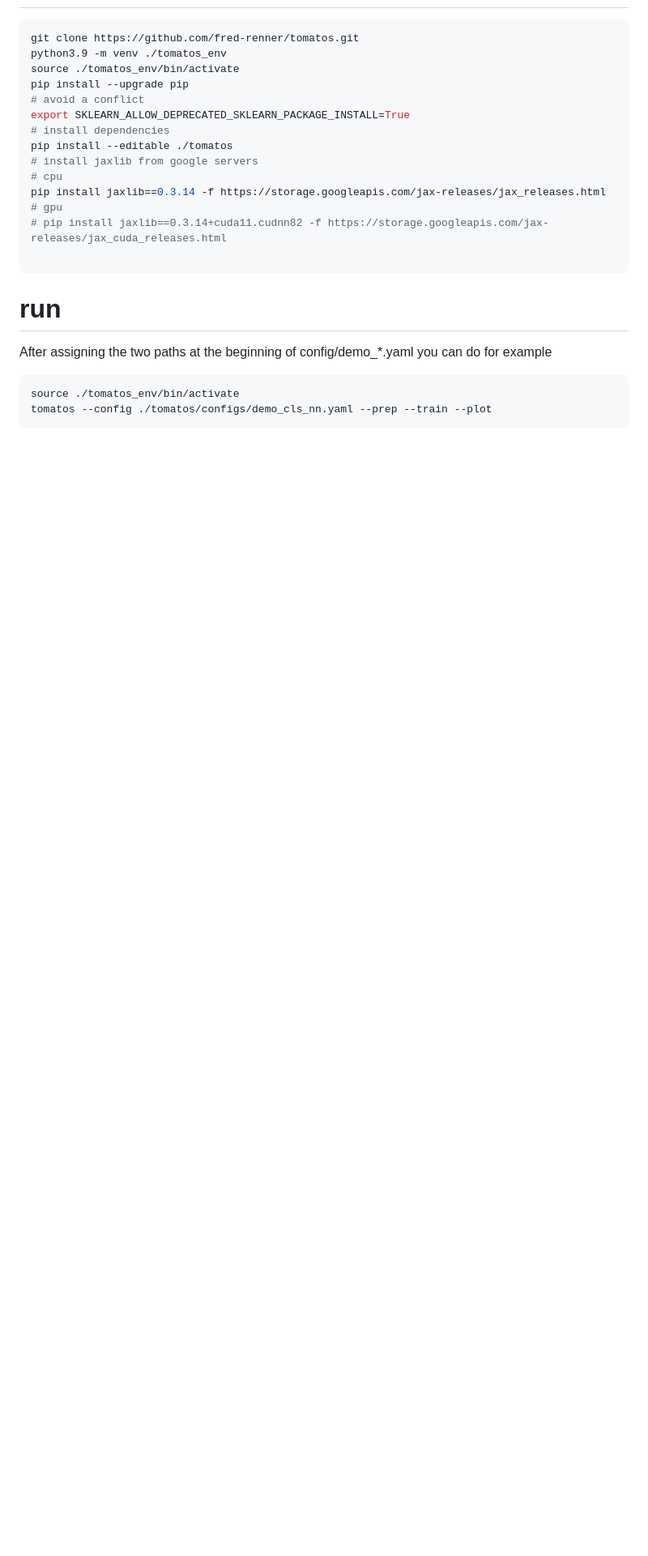
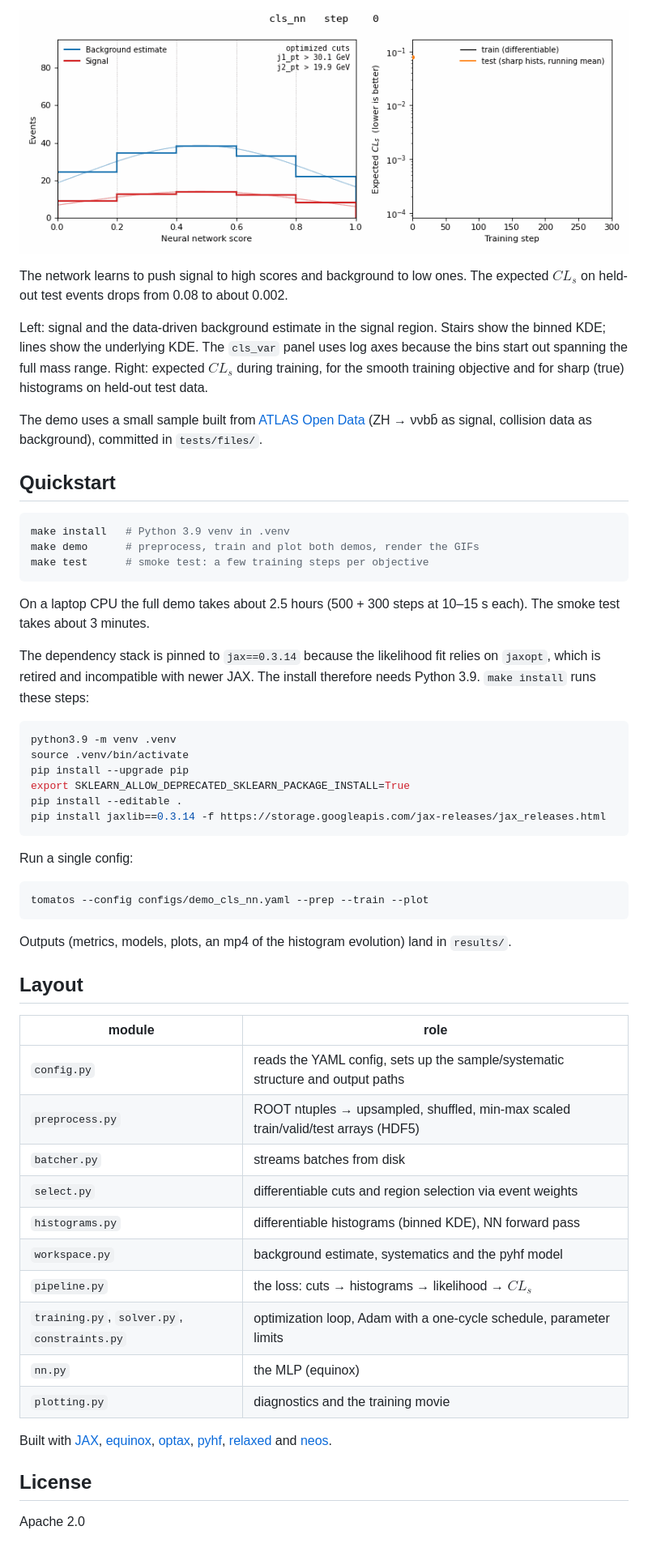
Before and after one commit to fred-renner/tomatos, a Markdown page: README.md, the part around one of its changes. Shown at 81% size. Rendered like a GitHub page; pictures changed too: assets/cls_nn.gif (added); blank space fills up the shorter version.

Commit message:
Rewrite README with demo GIFs
Co-Authored-By: Claude Opus 5.5 <noreply@anthropic.com>

````diff
--- a/README.md
+++ b/README.md
@@ -8,23 +34,57 @@ https://tomatos.readthedocs.io
+![cls_nn](assets/cls_nn.gif)
+
+The network learns to push signal to high scores and background to low ones. The expected $CL_s$ on held-out test events drops from 0.08 to about 0.002.
+
+Left: signal and the data-driven background estimate in the signal region. Stairs show the binned KDE; lines show the underlying KDE. The `cls_var` panel uses log axes because the bins start out spanning the full mass range. Right: expected $CL_s$ during training, for the smooth training objective and for sharp (true) histograms on held-out test data.
+
+The demo uses a small sample built from [ATLAS Open Data](https://opendata.atlas.cern) (ZH → ννbb̄ as signal, collision data as background), committed in `tests/files/`.
+
+## Quickstart
+
 ```bash
-git clone https://github.com/fred-renner/tomatos.git
-python3.9 -m venv ./tomatos_env
-source ./tomatos_env/bin/activate
-pip install --upgrade pip
-# avoid a conflict
-export SKLEARN_ALLOW_DEPRECATED_SKLEARN_PACKAGE_INSTALL=True
-# install dependencies
-pip install --editable ./tomatos
-# install jaxlib from google servers
-# cpu
-pip install jaxlib==0.3.14 -f https://storage.googleapis.com/jax-releases/jax_releases.html
-# gpu
-# pip install jaxlib==0.3.14+cuda11.cudnn82 -f https://storage.googleapis.com/jax-releases/jax_cuda_releases.html
-
+make install   # Python 3.9 venv in .venv
+make demo      # preprocess, train and plot both demos, render the GIFs
+make test      # smoke test: a few training steps per objective
 ```
 
-# run
-After assigning the two paths at the beginning of config/demo_*.yaml you can do for example
+On a laptop CPU the full demo takes about 2.5 hours (500 + 300 steps at 10–15 s each). The smoke test takes about 3 minutes.
+
+The dependency stack is pinned to `jax==0.3.14` because the likelihood fit relies on `jaxopt`, which is retired and incompatible with newer JAX. The install therefore needs Python 3.9. `make install` runs these steps:
+
 ```bash
-source ./tomatos_env/bin/activate
-tomatos --config ./tomatos/configs/demo_cls_nn.yaml --prep --train --plot
+python3.9 -m venv .venv
+source .venv/bin/activate
+pip install --upgrade pip
+export SKLEARN_ALLOW_DEPRECATED_SKLEARN_PACKAGE_INSTALL=True
+pip install --editable .
+pip install jaxlib==0.3.14 -f https://storage.googleapis.com/jax-releases/jax_releases.html
 ```
+
+Run a single config:
+
+```bash
+tomatos --config configs/demo_cls_nn.yaml --prep --train --plot
+```
+
+Outputs (metrics, models, plots, an mp4 of the histogram evolution) land in `results/`.
+
+## Layout
+
+| module | role |
+| --- | --- |
+| `config.py` | reads the YAML config, sets up the sample/systematic structure and output paths |
+| `preprocess.py` | ROOT ntuples → upsampled, shuffled, min-max scaled train/valid/test arrays (HDF5) |
+| `batcher.py` | streams batches from disk |
+| `select.py` | differentiable cuts and region selection via event weights |
+| `histograms.py` | differentiable histograms (binned KDE), NN forward pass |
+| `workspace.py` | background estimate, systematics and the pyhf model |
+| `pipeline.py` | the loss: cuts → histograms → likelihood → $CL_s$ |
+| `training.py`, `solver.py`, `constraints.py` | optimization loop, Adam with a one-cycle schedule, parameter limits |
+| `nn.py` | the MLP (equinox) |
+| `plotting.py` | diagnostics and the training movie |
+
+Built with [JAX](https://github.com/jax-ml/jax), [equinox](https://github.com/patrick-kidger/equinox), [optax](https://github.com/google-deepmind/optax), [pyhf](https://github.com/scikit-hep/pyhf), [relaxed](https://github.com/gradhep/relaxed) and [neos](https://github.com/gradhep/neos).
+
+## License
+
+Apache 2.0
````
Also changed, not shown: other parts of README.md (+31 -5 lines), assets/cls_var.gif (added).
